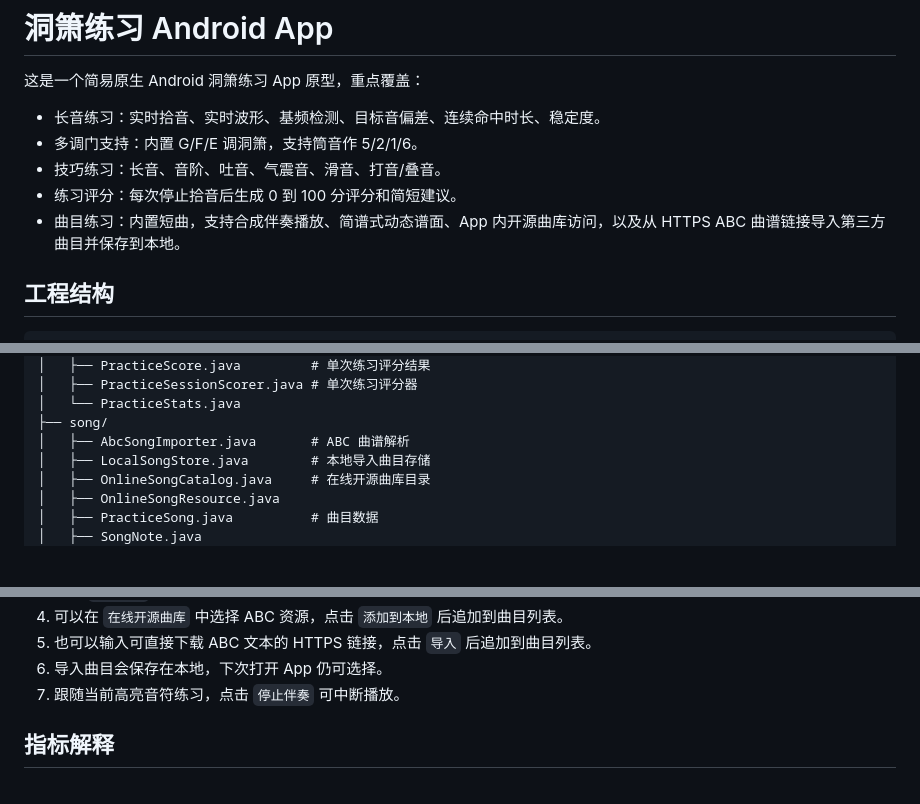
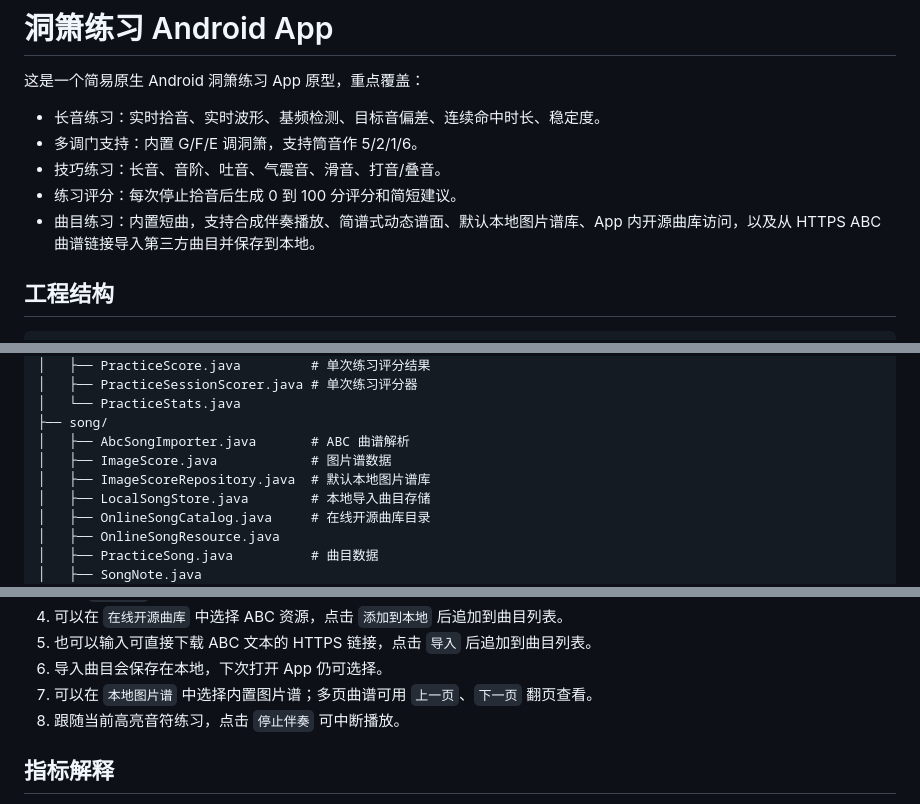
Before and after one commit to Leetrytry/dongxiao, a Markdown page: README.md, 3 parts joined by grey strips. Rendered like a GitHub page; blank space fills up the shorter version.

Commit message:
docs: document bundled image scores

```diff
--- a/README.md
+++ b/README.md
@@ -6,7 +6,7 @@
 - 多调门支持：内置 G/F/E 调洞箫，支持筒音作 5/2/1/6。
 - 技巧练习：长音、音阶、吐音、气震音、滑音、打音/叠音。
 - 练习评分：每次停止拾音后生成 0 到 100 分评分和简短建议。
-- 曲目练习：内置短曲，支持合成伴奏播放、简谱式动态谱面、App 内开源曲库访问，以及从 HTTPS ABC 曲谱链接导入第三方曲目并保存到本地。
+- 曲目练习：内置短曲，支持合成伴奏播放、简谱式动态谱面、默认本地图片谱库、App 内开源曲库访问，以及从 HTTPS ABC 曲谱链接导入第三方曲目并保存到本地。
 
 ## 工程结构
 
@@ -30,6 +30,8 @@ app/src/main/java/com/dongxiao/practice/
 │   └── PracticeStats.java
 ├── song/
 │   ├── AbcSongImporter.java       # ABC 曲谱解析
+│   ├── ImageScore.java            # 图片谱数据
+│   ├── ImageScoreRepository.java  # 默认本地图片谱库
 │   ├── LocalSongStore.java        # 本地导入曲目存储
 │   ├── OnlineSongCatalog.java     # 在线开源曲库目录
 │   ├── OnlineSongResource.java
@@ -101,7 +103,8 @@ gradle assembleDebug
 4. 可以在 `在线开源曲库` 中选择 ABC 资源，点击 `添加到本地` 后追加到曲目列表。
 5. 也可以输入可直接下载 ABC 文本的 HTTPS 链接，点击 `导入` 后追加到曲目列表。
 6. 导入曲目会保存在本地，下次打开 App 仍可选择。
-7. 跟随当前高亮音符练习，点击 `停止伴奏` 可中断播放。
+7. 可以在 `本地图片谱` 中选择内置图片谱；多页曲谱可用 `上一页`、`下一页` 翻页查看。
+8. 跟随当前高亮音符练习，点击 `停止伴奏` 可中断播放。
 
 ## 指标解释
 
```
Also changed, not shown: other parts of README.md (+1 -0 lines).
